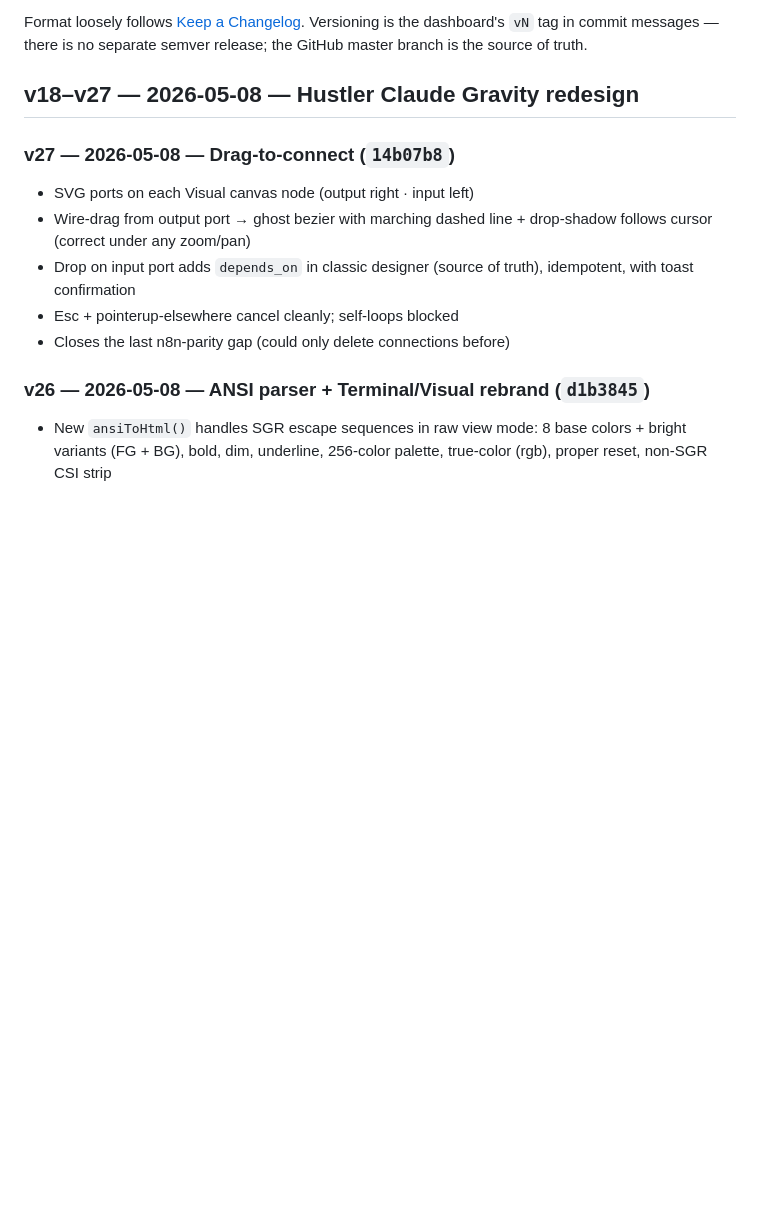
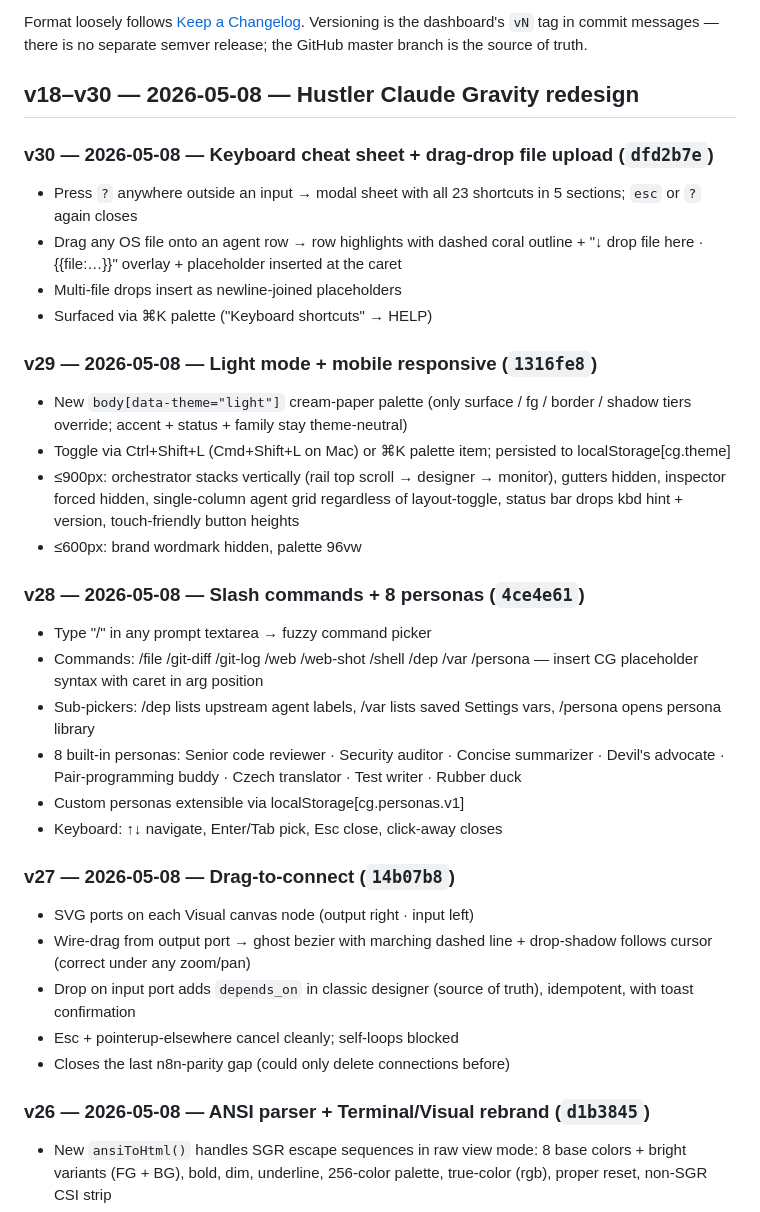
Before and after one commit to hustlerv369/CG, a Markdown page: CHANGELOG.md, the part around the change. GitHub-like rendering; blank space fills up the shorter version.

Commit message:
docs(redesign): final pass for v28-v30
Wraps the overkill sprint documentation. Adds entries for the three
power-user commits that landed after the v25-v27 docs pass:
- v28 Slash commands + 8 personas
- v29 Light mode + mobile responsive
- v30 Keyboard cheat sheet + drag-drop file upload

Total sprint footprint: 13 commits, 0 backend/API/contract changes,
~1900 LOC added across CSS/JS/HTML, 167/167 tests green at every step.

Co-Authored-By: Claude Opus 4.7 (1M context) <noreply@anthropic.com>

```diff
--- a/CHANGELOG.md
+++ b/CHANGELOG.md
@@ -6,7 +6,42 @@ Format loosely follows [Keep a Changelog](https://keepachangelog.com/en/1.1.0/).
 Versioning is the dashboard's `vN` tag in commit messages — there is no
 separate semver release; the GitHub master branch is the source of truth.
 
-## v18–v27 — 2026-05-08 — Hustler Claude Gravity redesign
+## v18–v30 — 2026-05-08 — Hustler Claude Gravity redesign
+
+### v30 — 2026-05-08 — Keyboard cheat sheet + drag-drop file upload (`dfd2b7e`)
+- Press `?` anywhere outside an input → modal sheet with all 23 shortcuts
+  in 5 sections; `esc` or `?` again closes
+- Drag any OS file onto an agent row → row highlights with dashed coral
+  outline + "↓ drop file here · {{file:…}}" overlay + placeholder inserted
+  at the caret
+- Multi-file drops insert as newline-joined placeholders
+- Surfaced via ⌘K palette ("Keyboard shortcuts" → HELP)
+
+### v29 — 2026-05-08 — Light mode + mobile responsive (`1316fe8`)
+- New `body[data-theme="light"]` cream-paper palette (only surface /
+  fg / border / shadow tiers override; accent + status + family stay
+  theme-neutral)
+- Toggle via Ctrl+Shift+L (Cmd+Shift+L on Mac) or ⌘K palette item;
+  persisted to localStorage[cg.theme]
+- ≤900px: orchestrator stacks vertically (rail top scroll → designer
+  → monitor), gutters hidden, inspector forced hidden, single-column
+  agent grid regardless of layout-toggle, status bar drops kbd hint +
+  version, touch-friendly button heights
+- ≤600px: brand wordmark hidden, palette 96vw
+
+### v28 — 2026-05-08 — Slash commands + 8 personas (`4ce4e61`)
+- Type "/" in any prompt textarea → fuzzy command picker
+- Commands: /file /git-diff /git-log /web /web-shot /shell /dep /var
+  /persona — insert CG placeholder syntax with caret in arg position
+- Sub-pickers: /dep lists upstream agent labels, /var lists saved
+  Settings vars, /persona opens persona library
+- 8 built-in personas: Senior code reviewer · Security auditor ·
+  Concise summarizer · Devil's advocate · Pair-programming buddy ·
+  Czech translator · Test writer · Rubber duck
+- Custom personas extensible via localStorage[cg.personas.v1]
+- Keyboard: ↑↓ navigate, Enter/Tab pick, Esc close, click-away closes
+
+
 
 ### v27 — 2026-05-08 — Drag-to-connect (`14b07b8`)
 - SVG ports on each Visual canvas node (output right · input left)
```
Also changed, not shown: RESUME-FROM-NEW-SESSION.md (+8 -4 lines), 1 other file.
